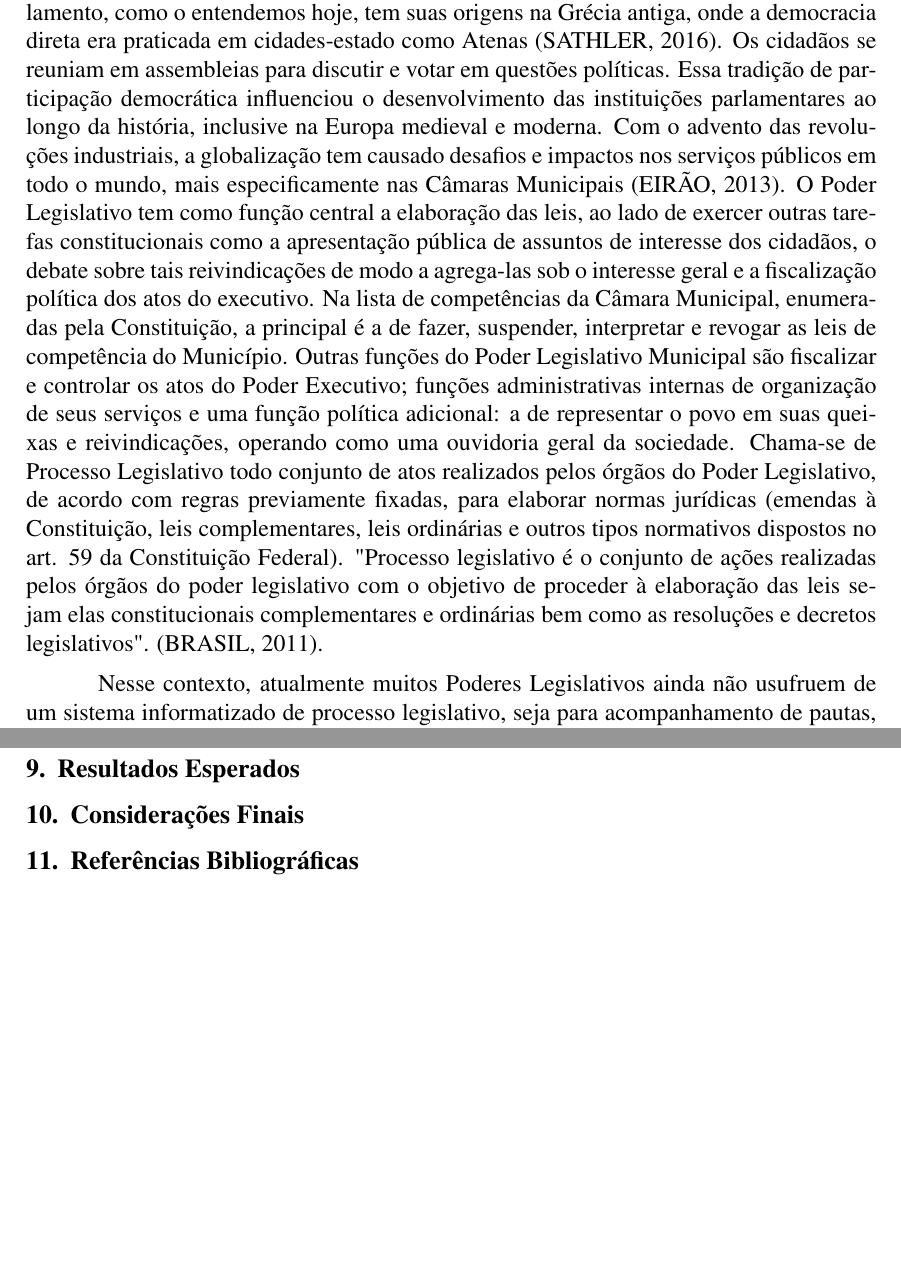
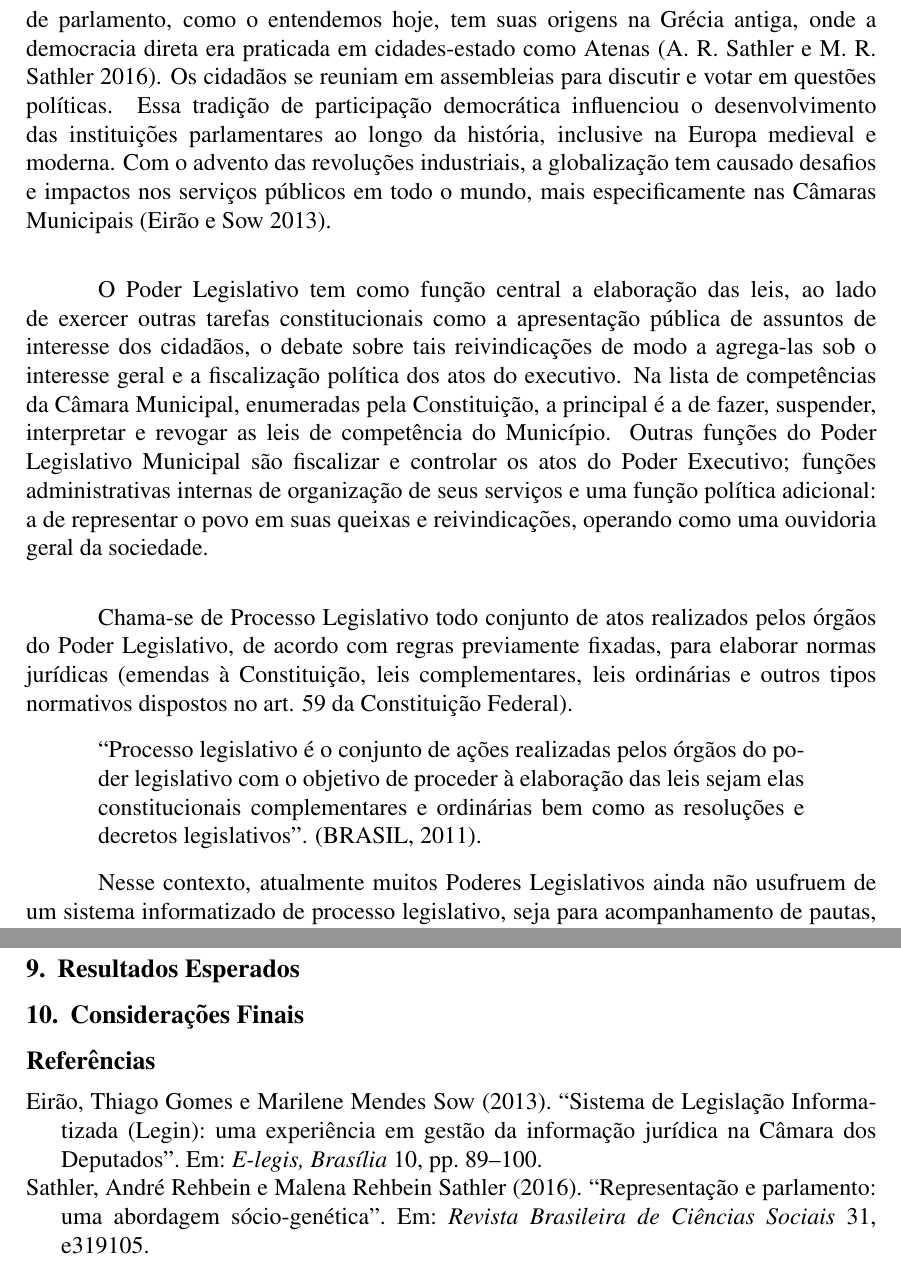
Before and after one commit to TechnoDark-ti/LEGIS_UP, a LaTeX paper (doc/legis_up-template.tex): two parts of pages 2 and 3 of 3, joined at a grey line, cut so that both start at the same text, the shorter picture padded with empty space. Compiled offline with pdfLaTeX.

Commit message:
doc: finished first topic

```diff
--- a/doc/legis_up-template.tex
+++ b/doc/legis_up-template.tex
@@ -1,11 +1,14 @@
 \documentclass[12pt]{article}
 
-\usepackage[T1]{fontenc}
+\usepackage[backend=biber,style=authoryear]{biblatex}
+
+\addbibresource{references.bib}
 
 \usepackage{sbc-template}
 \usepackage{graphicx,url}
 \usepackage[utf8]{inputenc}
-\usepackage[brazil]{babel}
+\usepackage[brazilian]{babel}
+\usepackage{biblatex}
 
 \sloppy
 
@@ -33,12 +36,18 @@
 
 \section{Introdução}
 
-A palavra "parlamento" tem origem no grego antigo. Ela deriva do termo grego ``$\pi\alpha\rho\alpha\lambda\eta\mu\beta\epsilon\iota\nu$'' (paralēmpein), que significa ``falar ao lado de'' ou ``discutir''. O prefixo "para-" indica "ao lado de", enquanto "lēmpein" se refere a "falar". Essa raiz etimológica reflete a natureza essencial de um parlamento como um local onde os representantes do povo se reúnem para discutir e deliberar questões de interesse público O conceito de parlamento, como o entendemos hoje, tem suas origens na Grécia antiga, onde a democracia direta era praticada em cidades-estado como Atenas (SATHLER, 2016). Os cidadãos se reuniam em assembleias para discutir e votar em questões políticas. Essa tradição de participação democrática influenciou o desenvolvimento das instituições parlamentares ao longo da história, inclusive na Europa medieval e moderna. Com o advento das revoluções industriais, a globalização tem causado desafios e impactos nos serviços públicos em todo o mundo, mais especificamente nas Câmaras Municipais (EIRÃO, 2013).
-O Poder Legislativo tem como função central a elaboração das leis, ao lado de exercer outras tarefas constitucionais como a apresentação pública de assuntos de interesse dos cidadãos, o debate sobre tais reivindicações de modo a agrega-las sob o interesse geral e a fiscalização política dos atos do executivo. Na lista de competências da Câmara Municipal, enumeradas pela Constituição, a principal é a de fazer, suspender, interpretar e revogar as leis de competência do Município. Outras funções do Poder Legislativo Municipal são fiscalizar e controlar os atos do Poder Executivo; funções administrativas internas de organização de seus serviços e uma função política adicional: a de representar o povo em suas queixas e reivindicações, operando como uma ouvidoria geral da sociedade.
+A palavra "parlamento" tem origem no grego antigo. Ela deriva do termo grego ``$\pi\alpha\rho\alpha\lambda\eta\mu\beta\epsilon\iota\nu$'' (paralēmpein), que significa ``falar ao lado de'' ou ``discutir''. O prefixo "para-" indica "ao lado de", enquanto "lēmpein" se refere a "falar". Essa raiz etimológica reflete a natureza essencial de um parlamento como um local onde os representantes do povo se reúnem para discutir e deliberar questões de interesse público O conceito de parlamento, como o entendemos hoje, tem suas origens na Grécia antiga, onde a democracia direta era praticada em cidades-estado como Atenas \parencite{sathler2016representaccao}. Os cidadãos se reuniam em assembleias para discutir e votar em questões políticas. Essa tradição de participação democrática influenciou o desenvolvimento das instituições parlamentares ao longo da história, inclusive na Europa medieval e moderna. Com o advento das revoluções industriais, a globalização tem causado desafios e impactos nos serviços públicos em todo o mundo, mais especificamente nas Câmaras Municipais \parencite{eirao2013sistema}.\\
+
+O Poder Legislativo tem como função central a elaboração das leis, ao lado de exercer outras tarefas constitucionais como a apresentação pública de assuntos de interesse dos cidadãos, o debate sobre tais reivindicações de modo a agrega-las sob o interesse geral e a fiscalização política dos atos do executivo. Na lista de competências da Câmara Municipal, enumeradas pela Constituição, a principal é a de fazer, suspender, interpretar e revogar as leis de competência do Município. Outras funções do Poder Legislativo Municipal são fiscalizar e controlar os atos do Poder Executivo; funções administrativas internas de organização de seus serviços e uma função política adicional: a de representar o povo em suas queixas e reivindicações, operando como uma ouvidoria geral da sociedade.\\
+
 Chama-se de Processo Legislativo todo conjunto de atos realizados pelos órgãos do Poder Legislativo, de acordo com regras previamente fixadas, para elaborar normas jurídicas (emendas à Constituição, leis complementares, leis ordinárias e outros tipos normativos dispostos no art. 59 da Constituição Federal).
-"Processo legislativo é o conjunto de ações realizadas pelos órgãos do poder legislativo com o objetivo de proceder à elaboração das leis sejam elas constitucionais complementares e ordinárias bem como as resoluções e decretos legislativos". (BRASIL, 2011).
 
-Nesse contexto, atualmente muitos Poderes Legislativos ainda não usufruem de um sistema informatizado de processo legislativo, seja para acompanhamento de pautas, tramitações de projetos de leis, acesso às leis, que ofereça aos cidadãos a transparência dos atos legislativos, assim como a serviços que requerem celeridade, redução de custos, organização e clareza de informações.
+\begin{quote}
+``Processo legislativo é o conjunto de ações realizadas pelos órgãos do poder legislativo com o objetivo de proceder à elaboração das leis sejam elas constitucionais complementares e ordinárias bem como as resoluções e decretos legislativos''. (BRASIL, 2011).
+\end{quote}
+
+Nesse contexto, atualmente muitos Poderes Legislativos ainda não usufruem de um sistema informatizado de processo legislativo, seja para acompanhamento de pautas, tramitações de projetos de leis, acesso às leis, que ofereça aos cidadãos a transparência dos atos legislativos, assim como a serviços que requerem celeridade, redução de custos, organização e clareza de informações.\\
+
 A automatização dos processos legislativos por meio de um protótipo de software representaria um avanço significativo na modernização e na eficiência do Poder Legislativo. Uma solução tecnológica que atenderia às necessidades específicas do contexto legislativo, proporcionando uma gestão mais eficiente e transparente das atividades legislativas.
 
 
@@ -55,6 +64,8 @@ A automatização dos processos legislativos por meio de um protótipo de softwa
 \subsection{Protótipo do Legis Up}
 \section{Resultados Esperados}
 \section{Considerações Finais}
-\section{Referências Bibliográficas}
+
+
+\printbibliography
 
 \end{document}
```
